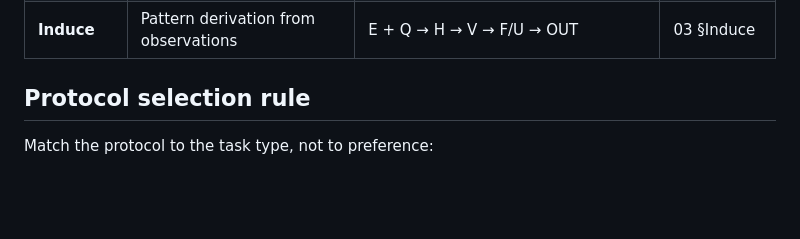
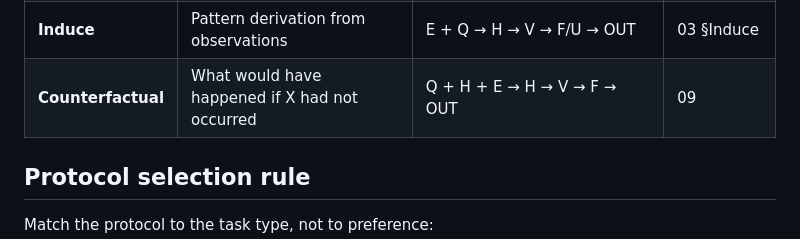
Before and after one commit to AlexKay28/atlas, a Markdown page: textbook/ARCHITECTURE.md, the part around the change. Rendered like a GitHub page; blank space fills up the shorter version.

Commit message:
docs(#82): add Counterfactual protocol to textbook

```diff
--- a/textbook/ARCHITECTURE.md
+++ b/textbook/ARCHITECTURE.md
@@ -71,6 +71,7 @@ TAHOE
 | **Learn** | Transferable understanding | Q → H → E → V.recall + V.transfer → OUT | 03 §Learn |
 | **Bayes** | Probabilistic belief updating | H + PR.prior + E → PR.likelihood → PR.posterior → V → OUT | 07 §Bayes |
 | **Induce** | Pattern derivation from observations | E + Q → H → V → F/U → OUT | 03 §Induce |
+| **Counterfactual** | What would have happened if X had not occurred | Q + H + E → H → V → F → OUT | 09 |
 
 ## Protocol selection rule
 
```
Also changed, not shown: textbook/09-counterfactual-reasoning.md (added, +61 -0 lines).
